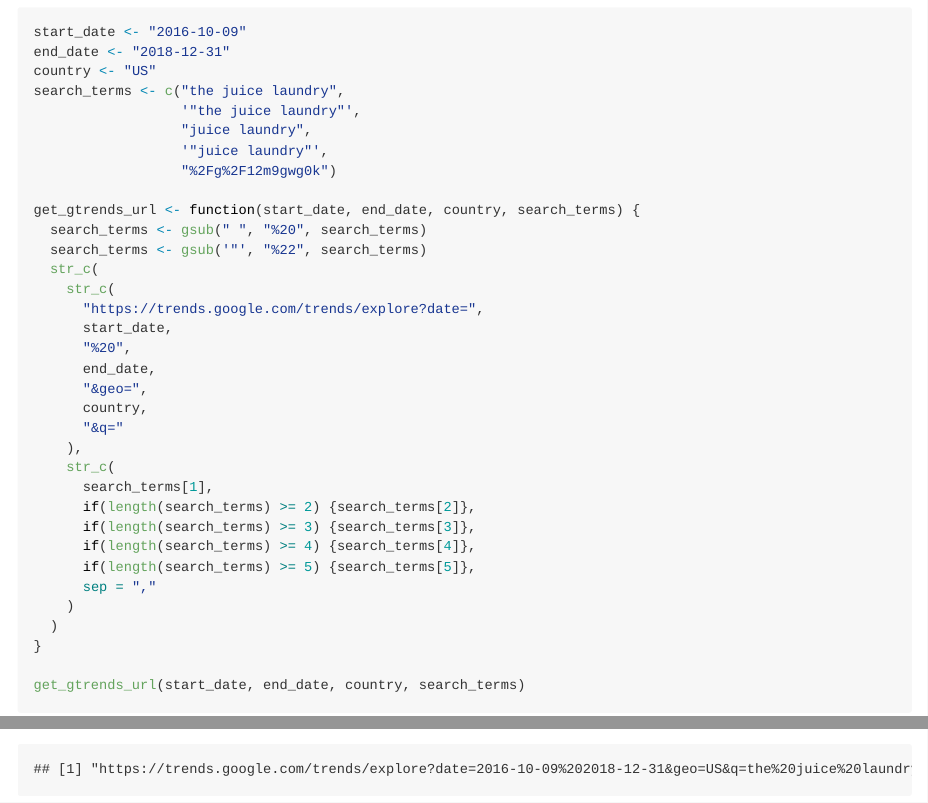
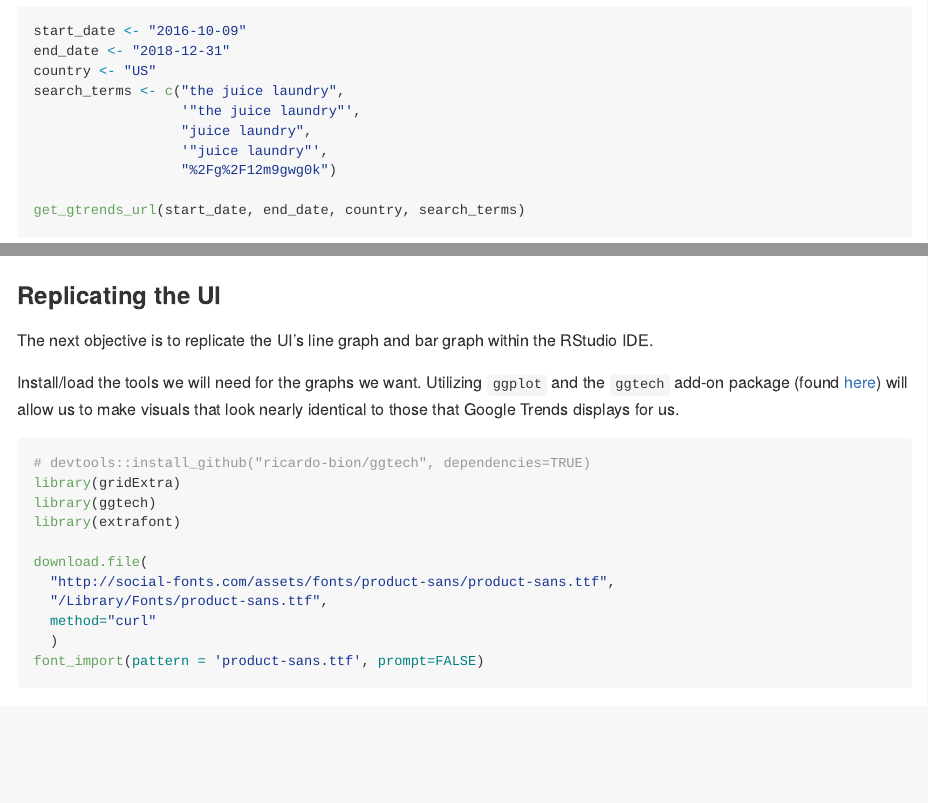
Before and after one commit to GCOM7140/google-trends-analysis, an R Markdown document (google-trends-guide.Rmd): the page in a window 1100 px wide, from 6450 px down before the commit and from 6100 px down after it, so that both start at the same text, and a second part further down, joined at a grey line. Rendered offline with R 4.5, knitr and Pandoc, with nearby package versions; some code elsewhere in the file could not run offline; long lines of code are wrapped.

Commit message:
source(function)

````diff
--- a/google-trends-guide.Rmd
+++ b/google-trends-guide.Rmd
@@ -236,30 +237,6 @@ search_terms <- c("the juice laundry",
                   "juice laundry",
                   '"juice laundry"',
                   "%2Fg%2F12m9gwg0k")
-
-get_gtrends_url <- function(start_date, end_date, country, search_terms) {
-  search_terms <- gsub(" ", "%20", search_terms)
-  search_terms <- gsub('"', "%22", search_terms)
-  str_c(
-    str_c(
-      "https://trends.google.com/trends/explore?date=",
-      start_date,
-      "%20",
-      end_date,
-      "&geo=",
-      country,
-      "&q="
-    ),
-    str_c(
-      search_terms[1],
-      if(length(search_terms) >= 2) {search_terms[2]},
-      if(length(search_terms) >= 3) {search_terms[3]},
-      if(length(search_terms) >= 4) {search_terms[4]},
-      if(length(search_terms) >= 5) {search_terms[5]},
-      sep = ","
-    )
-  )
-}
 
 get_gtrends_url(start_date, end_date, country, search_terms)
 ```
````
Also changed, not shown: google-trends-guide.md, google-trends-guide.Rmd (1 more changed lines), 10 other files.
